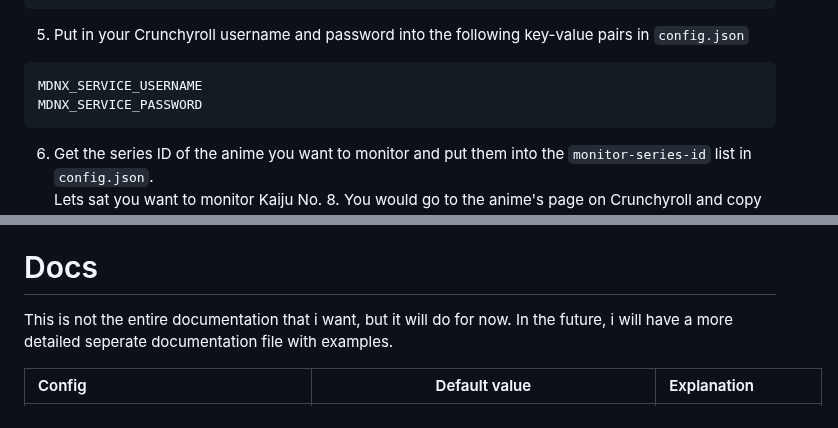
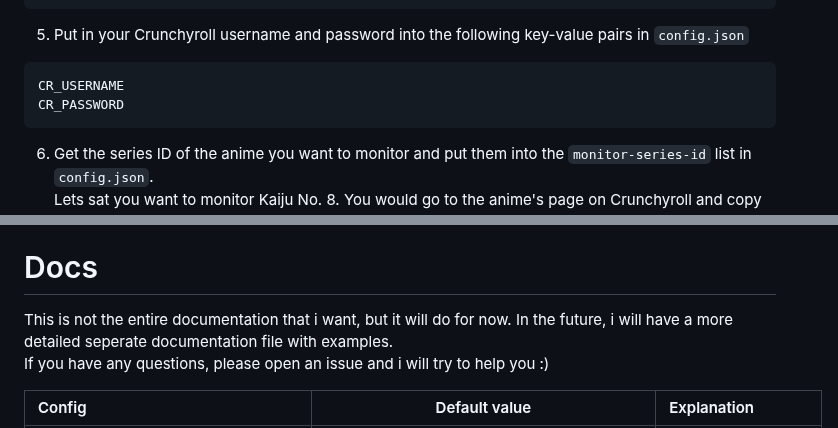
Before and after one commit to HyperNylium/mdnx-auto-dl, a Markdown page: README.md, 2 parts joined by grey strips. Rendered like a GitHub page.

````diff
--- a/README.md
+++ b/README.md
@@ -137,8 +137,8 @@ These are planned to later become variables you can put into the `docker-compose
 
 5. Put in your Crunchyroll username and password into the following key-value pairs in `config.json`
 ```
-MDNX_SERVICE_USERNAME
-MDNX_SERVICE_PASSWORD
+CR_USERNAME
+CR_PASSWORD
 ```
 
 6. Get the series ID of the anime you want to monitor and put them into the `monitor-series-id` list in `config.json`. \
@@ -167,7 +167,8 @@ docker compose up -d
 And you are done! The application will now monitor the series you have specified in `config.json` and download new episodes as they become available!
 
 # Docs
-This is not the entire documentation that i want, but it will do for now. In the future, i will have a more detailed seperate documentation file with examples.
+This is not the entire documentation that i want, but it will do for now. In the future, i will have a more detailed seperate documentation file with examples. \
+If you have any questions, please open an issue and i will try to help you :)
 
 | Config                             | Default value                                                                 | Explanation                                                                                                    |
 | :--------------------------------- | :---------------------------------------------------------------------------: | :------------------------------------------------------------------------------------------------------------- |
````
